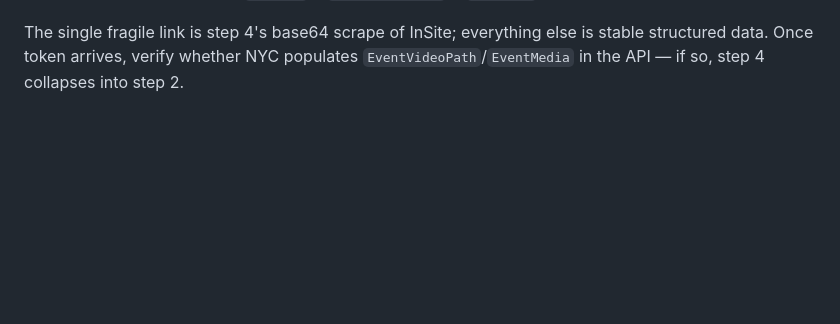
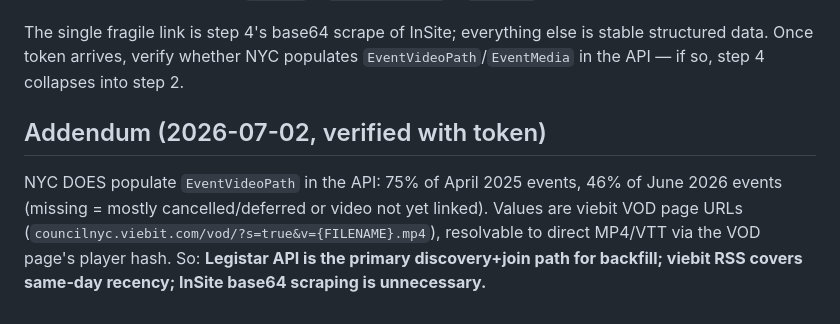
Before and after one commit to umqadir/council-discourse, a Markdown page: research/02-data-sources.md, the part around the change. Drawn GitHub-style; blank space fills up the shorter version.

Commit message:
Verify EventVideoPath population; Legistar API sufficient for video join

```diff
--- a/research/02-data-sources.md
+++ b/research/02-data-sources.md
@@ -134,3 +134,11 @@ citymeetings.nyc covered: City Council (primary), NYC Charter Revision Commissio
 8. **Roster** (weekly): refresh `/bodies` + `/officerecords` + `/persons`; seed historical from Socrata.
 
 The single fragile link is step 4's base64 scrape of InSite; everything else is stable structured data. Once token arrives, verify whether NYC populates `EventVideoPath`/`EventMedia` in the API — if so, step 4 collapses into step 2.
+
+## Addendum (2026-07-02, verified with token)
+NYC DOES populate `EventVideoPath` in the API: 75% of April 2025 events, 46% of
+June 2026 events (missing = mostly cancelled/deferred or video not yet linked).
+Values are viebit VOD page URLs (`councilnyc.viebit.com/vod/?s=true&v={FILENAME}.mp4`),
+resolvable to direct MP4/VTT via the VOD page's player hash. So: **Legistar API is
+the primary discovery+join path for backfill; viebit RSS covers same-day recency;
+InSite base64 scraping is unnecessary.**
```
